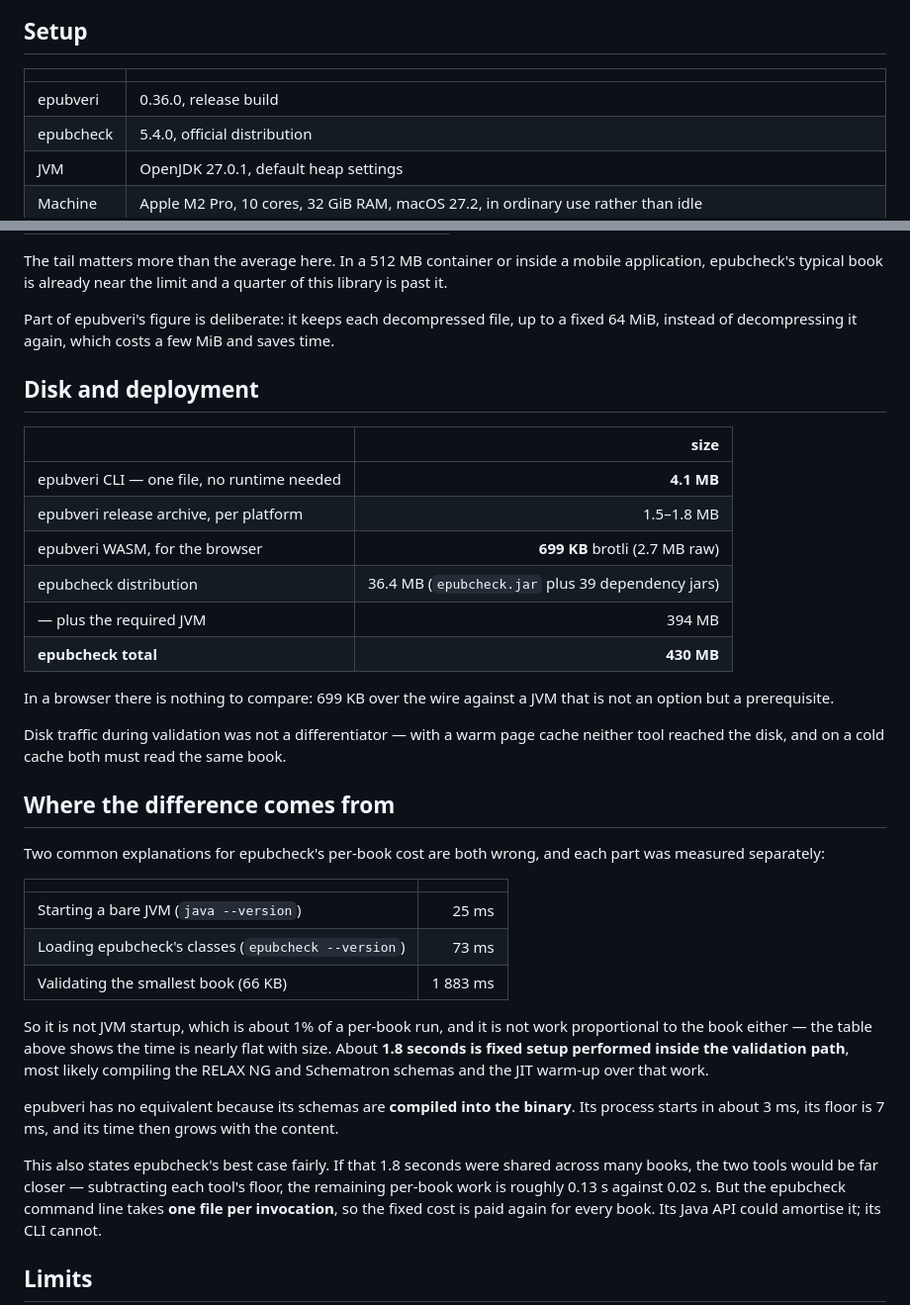
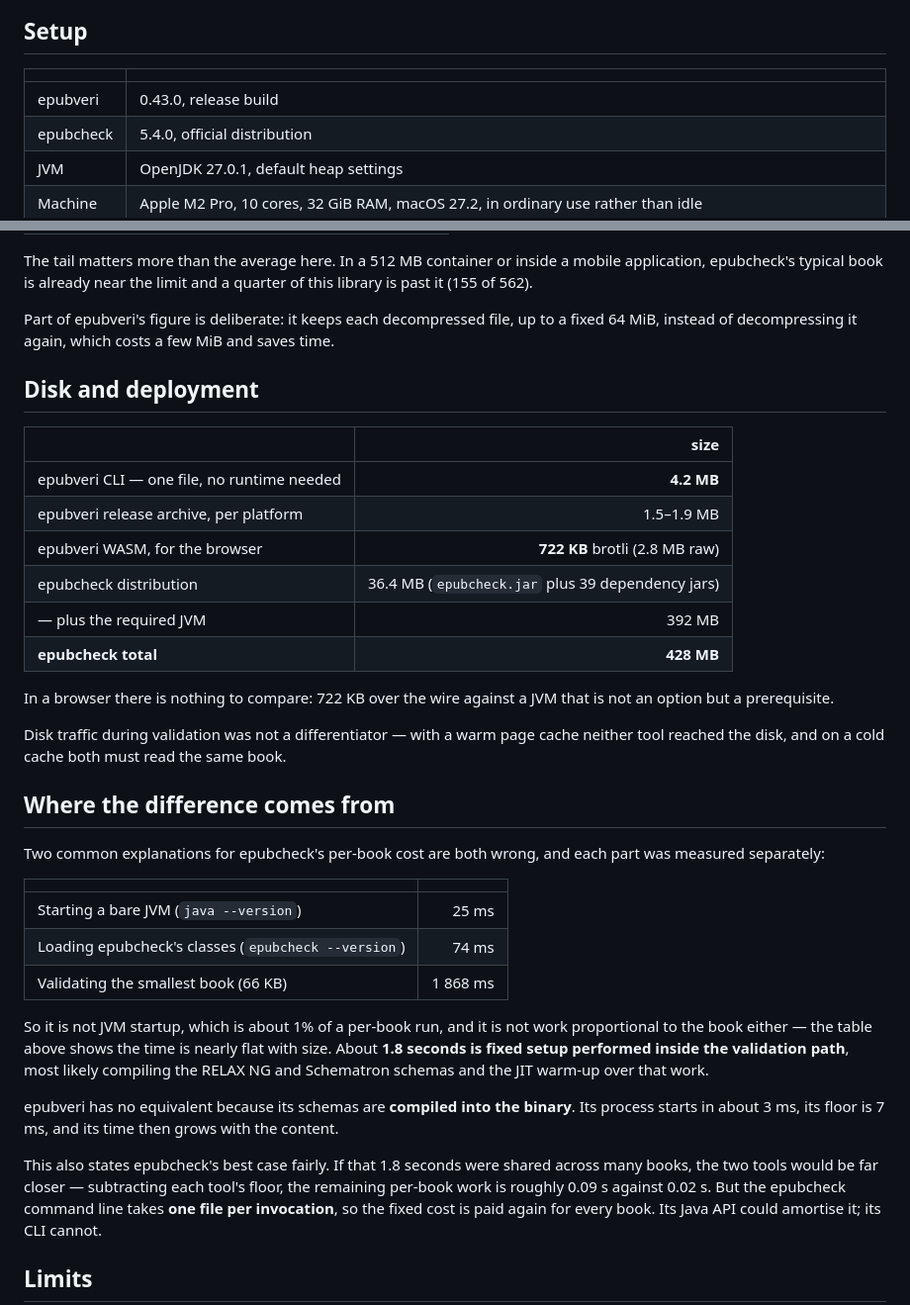
Before and after one commit to veripublica/epubveri, a Markdown page: docs/BENCHMARK.md, 2 parts joined by grey strips. Shown at 99% size. Rendered like a GitHub page.

```diff
--- a/docs/BENCHMARK.md
+++ b/docs/BENCHMARK.md
@@ -16,7 +16,7 @@ This is a **performance** document only. For what the two tools *find*, see
 
 | | |
 |---|---|
-| epubveri | 0.36.0, release build |
+| epubveri | 0.43.0, release build |
 | epubcheck | 5.4.0, official distribution |
 | JVM | OpenJDK 27.0.1, default heap settings |
 | Machine | Apple M2 Pro, 10 cores, 32 GiB RAM, macOS 27.2, in ordinary use rather than idle |
@@ -111,7 +116,7 @@ and battery life, which tracks CPU-seconds.
 
 The tail matters more than the average here. In a 512 MB container or inside a
 mobile application, epubcheck's typical book is already near the limit and a
-quarter of this library is past it.
+quarter of this library is past it (155 of 562).
 
 Part of epubveri's figure is deliberate: it keeps each decompressed file, up to
 a fixed 64 MiB, instead of decompressing it again, which costs a few MiB and
@@ -121,14 +126,14 @@ saves time.
 
 | | size |
 |---|---:|
-| epubveri CLI — one file, no runtime needed | **4.1 MB** |
-| epubveri release archive, per platform | 1.5–1.8 MB |
-| epubveri WASM, for the browser | **699 KB** brotli (2.7 MB raw) |
+| epubveri CLI — one file, no runtime needed | **4.2 MB** |
+| epubveri release archive, per platform | 1.5–1.9 MB |
+| epubveri WASM, for the browser | **722 KB** brotli (2.8 MB raw) |
 | epubcheck distribution | 36.4 MB (`epubcheck.jar` plus 39 dependency jars) |
-| — plus the required JVM | 394 MB |
-| **epubcheck total** | **430 MB** |
+| — plus the required JVM | 392 MB |
+| **epubcheck total** | **428 MB** |
 
-In a browser there is nothing to compare: 699 KB over the wire against a JVM
+In a browser there is nothing to compare: 722 KB over the wire against a JVM
 that is not an option but a prerequisite.
 
 Disk traffic during validation was not a differentiator — with a warm page cache
@@ -142,8 +147,8 @@ part was measured separately:
 | | |
 |---|---:|
 | Starting a bare JVM (`java --version`) | 25 ms |
-| Loading epubcheck's classes (`epubcheck --version`) | 73 ms |
-| Validating the smallest book (66 KB) | 1 883 ms |
+| Loading epubcheck's classes (`epubcheck --version`) | 74 ms |
+| Validating the smallest book (66 KB) | 1 868 ms |
 
 So it is not JVM startup, which is about 1% of a per-book run, and it is not
 work proportional to the book either — the table above shows the time is nearly
@@ -157,7 +162,7 @@ the content.
 
 This also states epubcheck's best case fairly. If that 1.8 seconds were shared
 across many books, the two tools would be far closer — subtracting each tool's
-floor, the remaining per-book work is roughly 0.13 s against 0.02 s. But the
+floor, the remaining per-book work is roughly 0.09 s against 0.02 s. But the
 epubcheck command line takes **one file per invocation**, so the fixed cost is
 paid again for every book. Its Java API could amortise it; its CLI cannot.
 
```
Also changed, not shown: other parts of docs/BENCHMARK.md (+35 -30 lines), AGENTS.md (+24 -15 lines).
